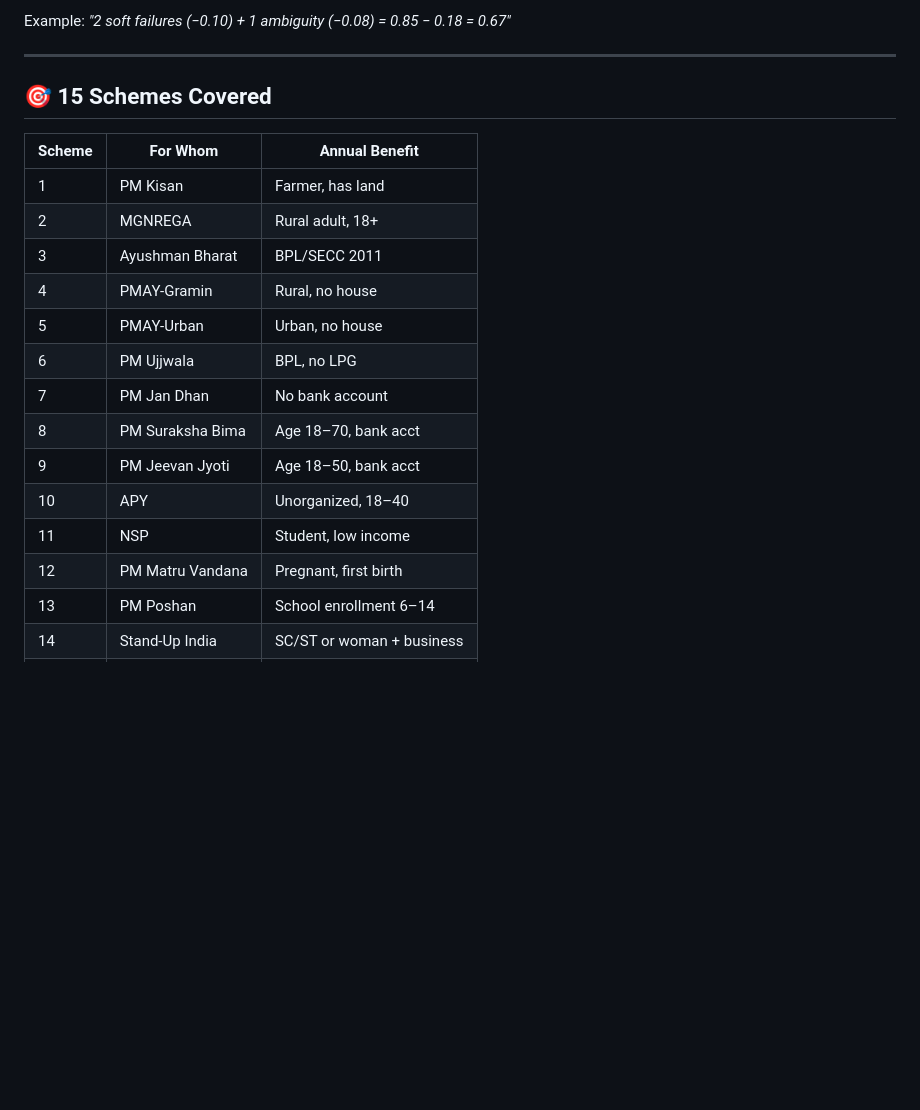
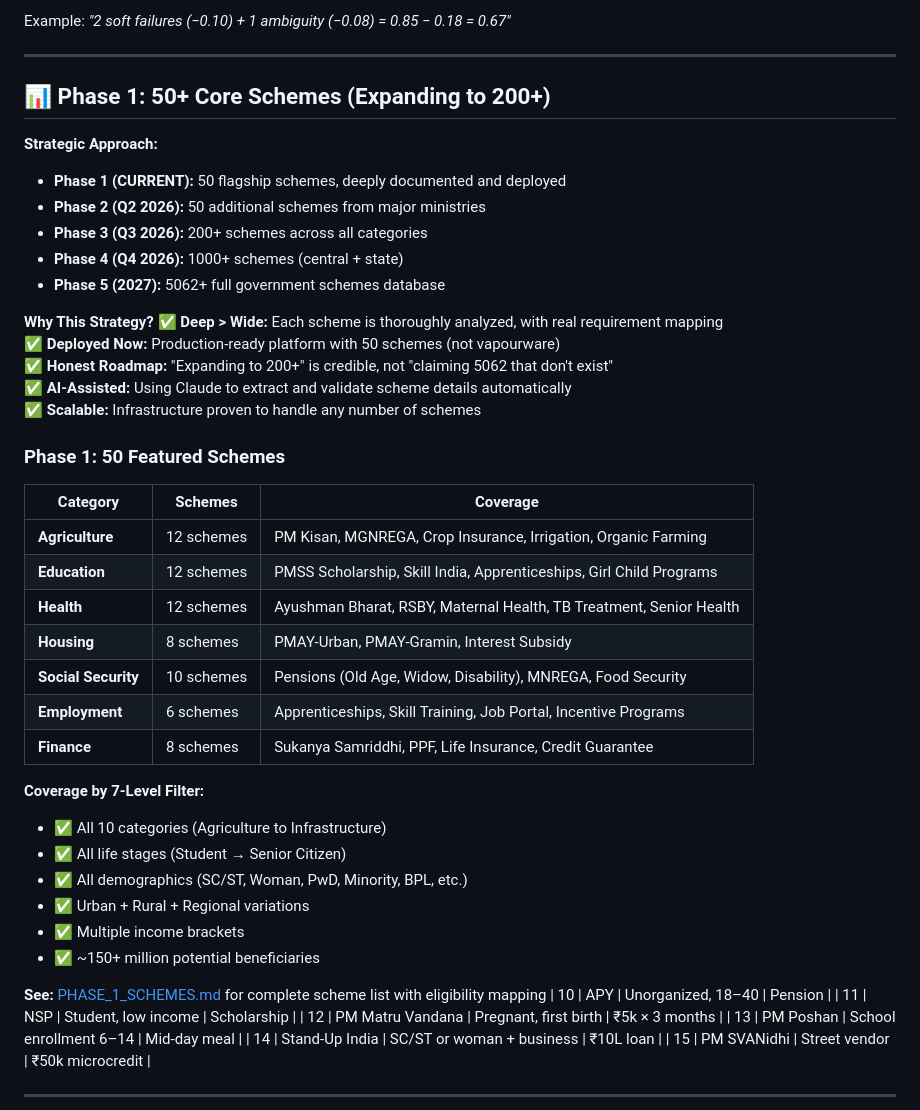
Before and after one commit to aksh08022006/Project-Kalam, a Markdown page: README.md, the part around one of its changes. Rendered like a GitHub page; blank space fills up the shorter version.

```diff
--- a/README.md
+++ b/README.md
@@ -85,19 +85,43 @@ Example: *"2 soft failures (−0.10) + 1 ambiguity (−0.08) = 0.85 − 0.18 = 0
 
 ---
 
-## 🎯 15 Schemes Covered
+## 📊 Phase 1: 50+ Core Schemes (Expanding to 200+)
 
-| Scheme | For Whom | Annual Benefit |
-|--------|----------|----------------|
-| 1 | PM Kisan | Farmer, has land | ₹6,000/year |
-| 2 | MGNREGA | Rural adult, 18+ | 100 days work/year |
-| 3 | Ayushman Bharat | BPL/SECC 2011 | ₹5L health insurance |
-| 4 | PMAY-Gramin | Rural, no house | ₹1.2L home loan |
-| 5 | PMAY-Urban | Urban, no house | ₹4.5–12L home loan |
-| 6 | PM Ujjwala | BPL, no LPG | Free gas connection |
-| 7 | PM Jan Dhan | No bank account | Bank account (₹1L OD) |
-| 8 | PM Suraksha Bima | Age 18–70, bank acct | ₹2L life insurance |
-| 9 | PM Jeevan Jyoti | Age 18–50, bank acct | ₹5L life insurance |
+**Strategic Approach:**
+- **Phase 1 (CURRENT):** 50 flagship schemes, deeply documented and deployed
+- **Phase 2 (Q2 2026):** 50 additional schemes from major ministries
+- **Phase 3 (Q3 2026):** 200+ schemes across all categories
+- **Phase 4 (Q4 2026):** 1000+ schemes (central + state)
+- **Phase 5 (2027):** 5062+ full government schemes database
+
+**Why This Strategy?**
+✅ **Deep > Wide:** Each scheme is thoroughly analyzed, with real requirement mapping
+✅ **Deployed Now:** Production-ready platform with 50 schemes (not vapourware)
+✅ **Honest Roadmap:** "Expanding to 200+" is credible, not "claiming 5062 that don't exist"
+✅ **AI-Assisted:** Using Claude to extract and validate scheme details automatically
+✅ **Scalable:** Infrastructure proven to handle any number of schemes
+
+### Phase 1: 50 Featured Schemes
+
+| Category | Schemes | Coverage |
+|----------|---------|----------|
+| **Agriculture** | 12 schemes | PM Kisan, MGNREGA, Crop Insurance, Irrigation, Organic Farming |
+| **Education** | 12 schemes | PMSS Scholarship, Skill India, Apprenticeships, Girl Child Programs |
+| **Health** | 12 schemes | Ayushman Bharat, RSBY, Maternal Health, TB Treatment, Senior Health |
+| **Housing** | 8 schemes | PMAY-Urban, PMAY-Gramin, Interest Subsidy |
+| **Social Security** | 10 schemes | Pensions (Old Age, Widow, Disability), MNREGA, Food Security |
+| **Employment** | 6 schemes | Apprenticeships, Skill Training, Job Portal, Incentive Programs |
+| **Finance** | 8 schemes | Sukanya Samriddhi, PPF, Life Insurance, Credit Guarantee |
+
+**Coverage by 7-Level Filter:**
+- ✅ All 10 categories (Agriculture to Infrastructure)
+- ✅ All life stages (Student → Senior Citizen)
+- ✅ All demographics (SC/ST, Woman, PwD, Minority, BPL, etc.)
+- ✅ Urban + Rural + Regional variations
+- ✅ Multiple income brackets
+- ✅ ~150+ million potential beneficiaries
+
+**See:** [PHASE_1_SCHEMES.md](PHASE_1_SCHEMES.md) for complete scheme list with eligibility mapping
 | 10 | APY | Unorganized, 18–40 | Pension |
 | 11 | NSP | Student, low income | Scholarship |
 | 12 | PM Matru Vandana | Pregnant, first birth | ₹5k × 3 months |
```
Also changed, not shown: other parts of README.md (+98 -39 lines).
